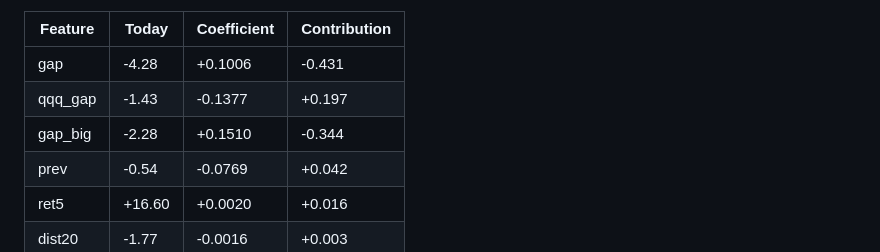
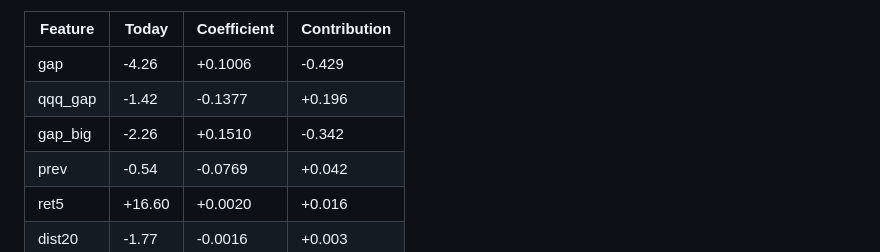
Before and after one commit to clintsun1977/daily-news, a Markdown page: data/sox-brief/2026-11-13.md, the part around one of its changes. GitHub-like rendering.

Commit message:
sox brief: 2026-11-13 14:51

```diff
--- a/data/sox-brief/2026-11-13.md
+++ b/data/sox-brief/2026-11-13.md
@@ -155,9 +155,9 @@ Beat "no move after the open" in 3 of 8 years; direction right 53% of 1349 signa
 
 | Feature | Today | Coefficient | Contribution |
 |---|---|---|---|
-| gap | -4.28 | +0.1006 | -0.431 |
-| qqq_gap | -1.43 | -0.1377 | +0.197 |
-| gap_big | -2.28 | +0.1510 | -0.344 |
+| gap | -4.26 | +0.1006 | -0.429 |
+| qqq_gap | -1.42 | -0.1377 | +0.196 |
+| gap_big | -2.26 | +0.1510 | -0.342 |
 | prev | -0.54 | -0.0769 | +0.042 |
 | ret5 | +16.60 | +0.0020 | +0.016 |
 | dist20 | -1.77 | -0.0016 | +0.003 |
```
Also changed, not shown: other parts of data/sox-brief/2026-11-13.md (+40 -40 lines).
